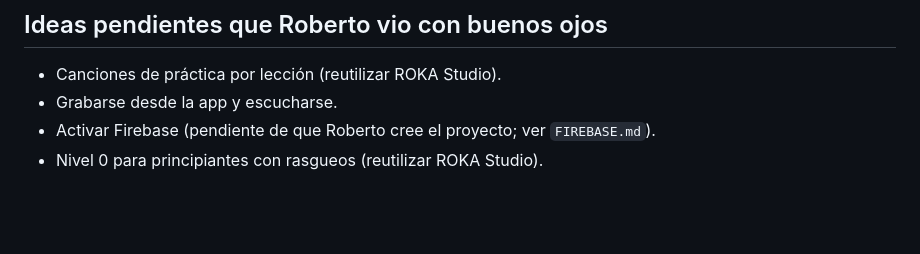
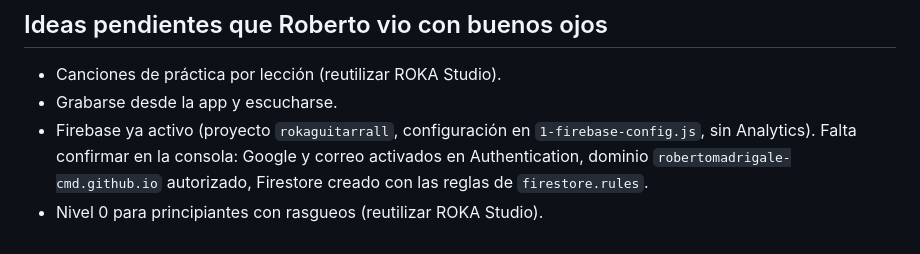
Before and after one commit to robertomadrigale-cmd/robertomadrigale-cmd.github.io, a Markdown page: CLAUDE.md, the part around the change. Rendered like a GitHub page; blank space fills up the shorter version.

Commit message:
Notas: Firebase activo y qué falta confirmar en la consola
Co-Authored-By: Claude Opus 5.5 <noreply@anthropic.com>

```diff
--- a/CLAUDE.md
+++ b/CLAUDE.md
@@ -59,5 +59,5 @@ Roberto no es programador: entrégale cambios terminados y publicados, sin pedir
 ## Ideas pendientes que Roberto vio con buenos ojos
 - Canciones de práctica por lección (reutilizar ROKA Studio).
 - Grabarse desde la app y escucharse.
-- Activar Firebase (pendiente de que Roberto cree el proyecto; ver `FIREBASE.md`).
+- Firebase ya activo (proyecto `rokaguitarrall`, configuración en `1-firebase-config.js`, sin Analytics). Falta confirmar en la consola: Google y correo activados en Authentication, dominio `robertomadrigale-cmd.github.io` autorizado, Firestore creado con las reglas de `firestore.rules`.
 - Nivel 0 para principiantes con rasgueos (reutilizar ROKA Studio).
```
